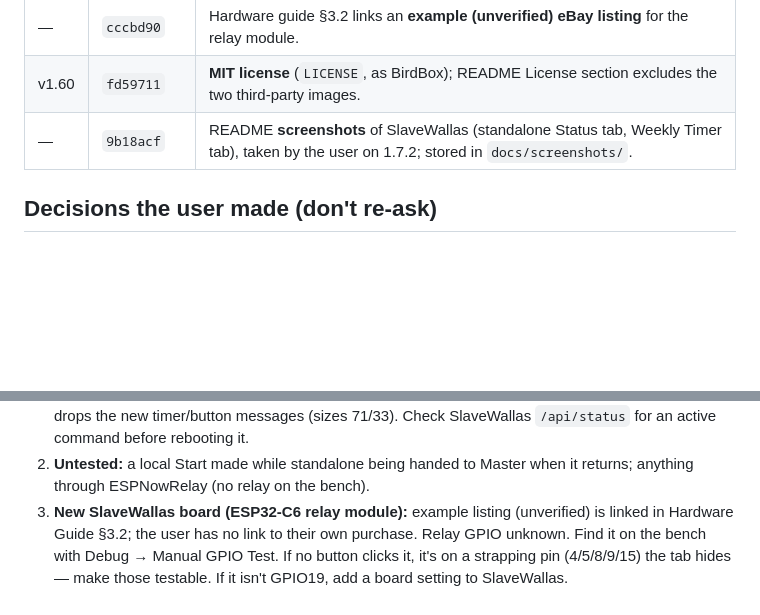
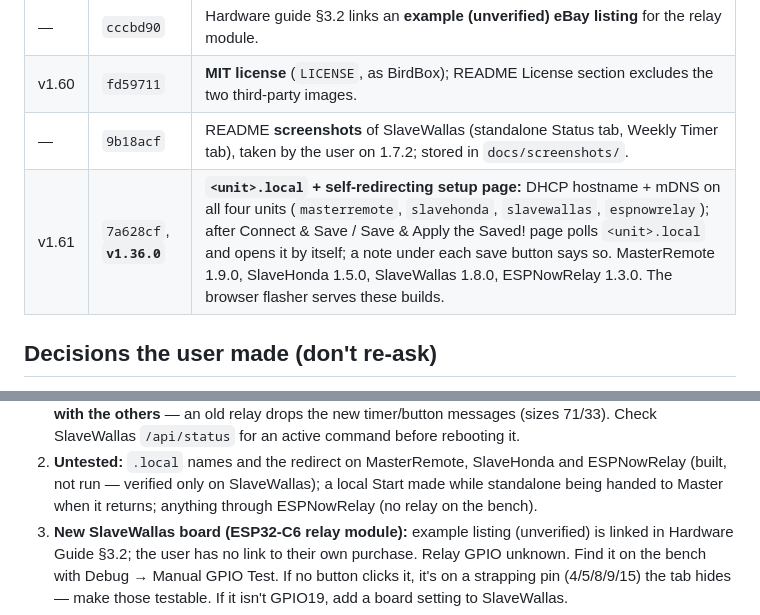
Before and after one commit to SEspe/RemoteStart, a Markdown page: SESSION_NOTES.md, 2 parts joined by grey strips. Rendered like a GitHub page; blank space fills up the shorter version.

```diff
--- a/SESSION_NOTES.md
+++ b/SESSION_NOTES.md
@@ -17,6 +17,7 @@ v1.54–v1.60; this file is the hand-over: what is where, what is verified, what
 | — | `cccbd90` | Hardware guide §3.2 links an **example (unverified) eBay listing** for the relay module. |
 | v1.60 | `fd59711` | **MIT license** (`LICENSE`, as BirdBox); README License section excludes the two third-party images. |
 | — | `9b18acf` | README **screenshots** of SlaveWallas (standalone Status tab, Weekly Timer tab), taken by the user on 1.7.2; stored in `docs/screenshots/`. |
+| v1.61 | `7a628cf`, **`v1.36.0`** | **`<unit>.local` + self-redirecting setup page:** DHCP hostname + mDNS on all four units (`masterremote`, `slavehonda`, `slavewallas`, `espnowrelay`); after Connect & Save / Save & Apply the Saved! page polls `<unit>.local` and opens it by itself; a note under each save button says so. MasterRemote 1.9.0, SlaveHonda 1.5.0, SlaveWallas 1.8.0, ESPNowRelay 1.3.0. The browser flasher serves these builds. |
 
 ## Decisions the user made (don't re-ask)
 
@@ -70,6 +71,6 @@ and had to clean up.
    update it with the others** — an old relay drops the new timer/button messages (sizes 71/33).
    Check SlaveWallas `/api/status` for an active command before rebooting it.
-2. **Untested:** a local Start made while standalone being handed to Master when it returns;
+2. **Untested:** `.local` names and the redirect on MasterRemote, SlaveHonda and ESPNowRelay (built, not run — verified only on SlaveWallas); a local Start made while standalone being handed to Master when it returns;
    anything through ESPNowRelay (no relay on the bench).
 3. **New SlaveWallas board (ESP32-C6 relay module):** example listing (unverified) is linked in
    Hardware Guide §3.2; the user has no link to their own purchase. Relay GPIO unknown. Find it on the bench
```
Also changed, not shown: other parts of SESSION_NOTES.md (+4 -4 lines).
